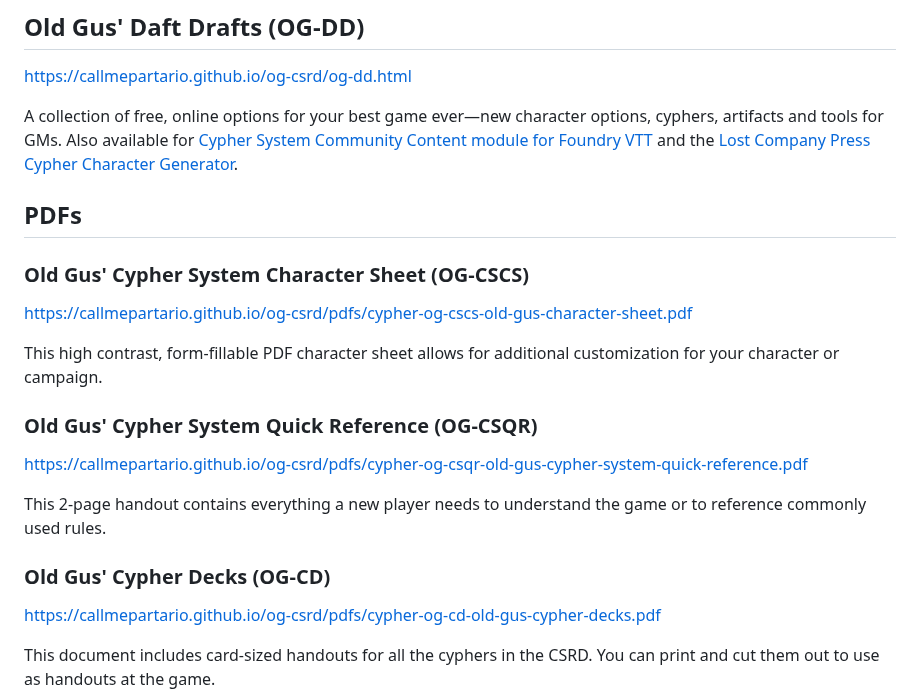
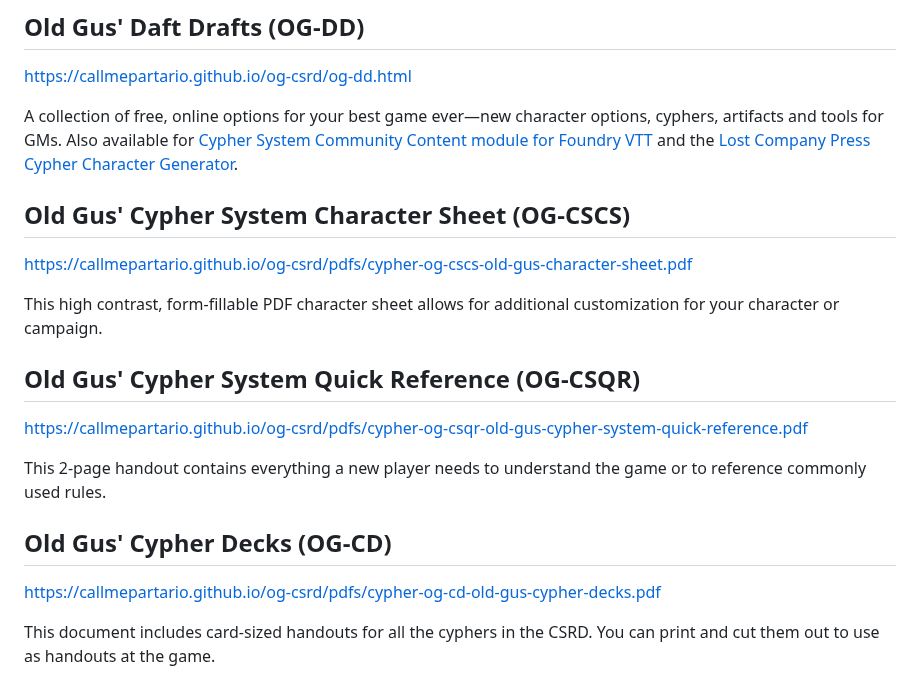
Before and after one commit to callmepartario/og-csrd, a Markdown page: README.md, the part around the change. GitHub-like rendering.

```diff
--- a/README.md
+++ b/README.md
@@ -23,22 +23,19 @@ https://callmepartario.github.io/og-csrd/og-dd.html
 
 A collection of free, online options for your best game ever—new character options, cyphers, artifacts and tools for GMs. Also available for [Cypher System Community Content module for Foundry VTT](https://foundryvtt.com/packages/cyphersystem-community-module) and the [Lost Company Press Cypher Character Generator](https://lostcompanypress.com/app/cypher_character_generator).
 
-
-## PDFs
-
-### Old Gus' Cypher System Character Sheet (OG-CSCS)
+## Old Gus' Cypher System Character Sheet (OG-CSCS)
 
 https://callmepartario.github.io/og-csrd/pdfs/cypher-og-cscs-old-gus-character-sheet.pdf
 
 This high contrast, form-fillable PDF character sheet allows for additional customization for your character or campaign.
 
-### Old Gus' Cypher System Quick Reference (OG-CSQR)
+## Old Gus' Cypher System Quick Reference (OG-CSQR)
 
 https://callmepartario.github.io/og-csrd/pdfs/cypher-og-csqr-old-gus-cypher-system-quick-reference.pdf
 
 This 2-page handout contains everything a new player needs to understand the game or to reference commonly used rules.
 
-### Old Gus' Cypher Decks (OG-CD)
+## Old Gus' Cypher Decks (OG-CD)
 
 https://callmepartario.github.io/og-csrd/pdfs/cypher-og-cd-old-gus-cypher-decks.pdf
 
```
